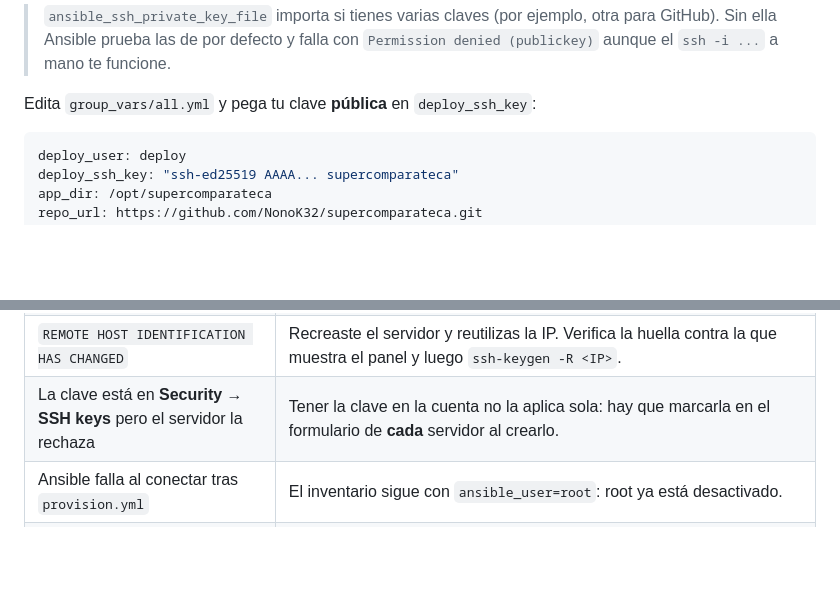
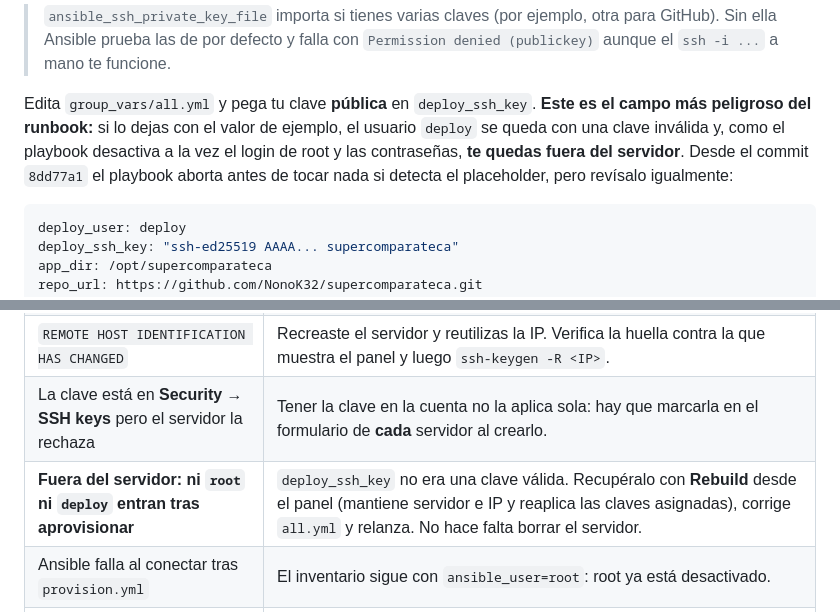
Before and after one commit to NonoK32/supercomparateca, a Markdown page: Docs/runbook-produccion.md, 2 parts joined by grey strips. Drawn GitHub-style; blank space fills up the shorter version.

Commit message:
docs(infra): avisa del riesgo de deploy_ssh_key y como recuperar el acceso
deploy_ssh_key es el campo que puede dejarte fuera del servidor, porque el
playbook desactiva root y contraseñas a la vez. Documenta la recuperacion
con Rebuild, que mantiene servidor e IP y reaplica las claves asignadas.

Co-Authored-By: Claude Opus 4.8 <noreply@anthropic.com>

````diff
--- a/Docs/runbook-produccion.md
+++ b/Docs/runbook-produccion.md
@@ -142,7 +142,12 @@ supercomparateca ansible_host=203.0.113.10 ansible_user=root ansible_ssh_private
 > otra para GitHub). Sin ella Ansible prueba las de por defecto y falla con
 > `Permission denied (publickey)` aunque el `ssh -i ...` a mano te funcione.
 
-Edita `group_vars/all.yml` y pega tu clave **pública** en `deploy_ssh_key`:
+Edita `group_vars/all.yml` y pega tu clave **pública** en `deploy_ssh_key`.
+**Este es el campo más peligroso del runbook:** si lo dejas con el valor de
+ejemplo, el usuario `deploy` se queda con una clave inválida y, como el playbook
+desactiva a la vez el login de root y las contraseñas, **te quedas fuera del
+servidor**. Desde el commit `8dd77a1` el playbook aborta antes de tocar nada si
+detecta el placeholder, pero revísalo igualmente:
 
 ```yaml
 deploy_user: deploy
@@ -307,6 +312,7 @@ espera y repite; no toques nada más.
 | `Permission denied (publickey)` en Ansible, pero `ssh -i ...` sí entra | La clave tiene passphrase y no está en el agente: `ssh-add -l` lo confirma. Ansible no puede pedirla. También puede faltar `ansible_ssh_private_key_file` en el inventario. |
 | `REMOTE HOST IDENTIFICATION HAS CHANGED` | Recreaste el servidor y reutilizas la IP. Verifica la huella contra la que muestra el panel y luego `ssh-keygen -R <IP>`. |
 | La clave está en **Security → SSH keys** pero el servidor la rechaza | Tener la clave en la cuenta no la aplica sola: hay que marcarla en el formulario de **cada** servidor al crearlo. |
+| **Fuera del servidor: ni `root` ni `deploy` entran tras aprovisionar** | `deploy_ssh_key` no era una clave válida. Recupéralo con **Rebuild** desde el panel (mantiene servidor e IP y reaplica las claves asignadas), corrige `all.yml` y relanza. No hace falta borrar el servidor. |
 | Ansible falla al conectar tras `provision.yml` | El inventario sigue con `ansible_user=root`: root ya está desactivado. |
 | El dominio no resuelve tras horas | Registro A en el sitio equivocado, o el dominio usa los nameservers de otro proveedor. |
 | `verificar-dns.sh` da una IP antigua | Caché DNS. El script consulta a 1.1.1.1 justo para evitarlo; espera al TTL. |
````
